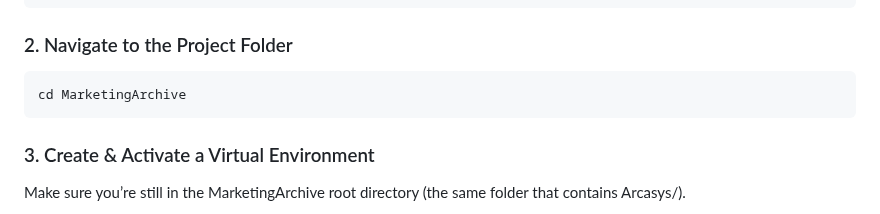
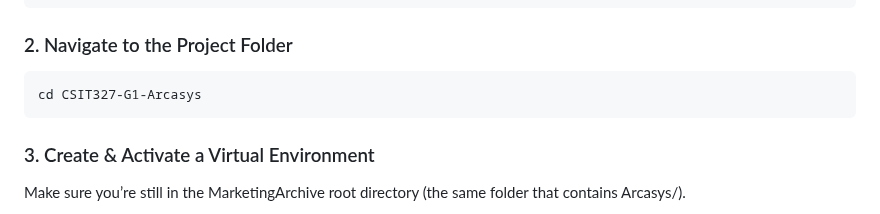
Before and after one commit to LikeYasay/CSIT327-G1-Arcasys, a Markdown page: README.md, the part around the change. GitHub-like rendering.

````diff
--- a/README.md
+++ b/README.md
@@ -21,7 +21,7 @@ git clone https://github.com/LikeYasay/CSIT327-G1-Arcasys.git
 
 ### 2. Navigate to the Project Folder
 ```bash
-cd MarketingArchive
+cd CSIT327-G1-Arcasys
 ```
 
 ### 3. Create & Activate a Virtual Environment
````
